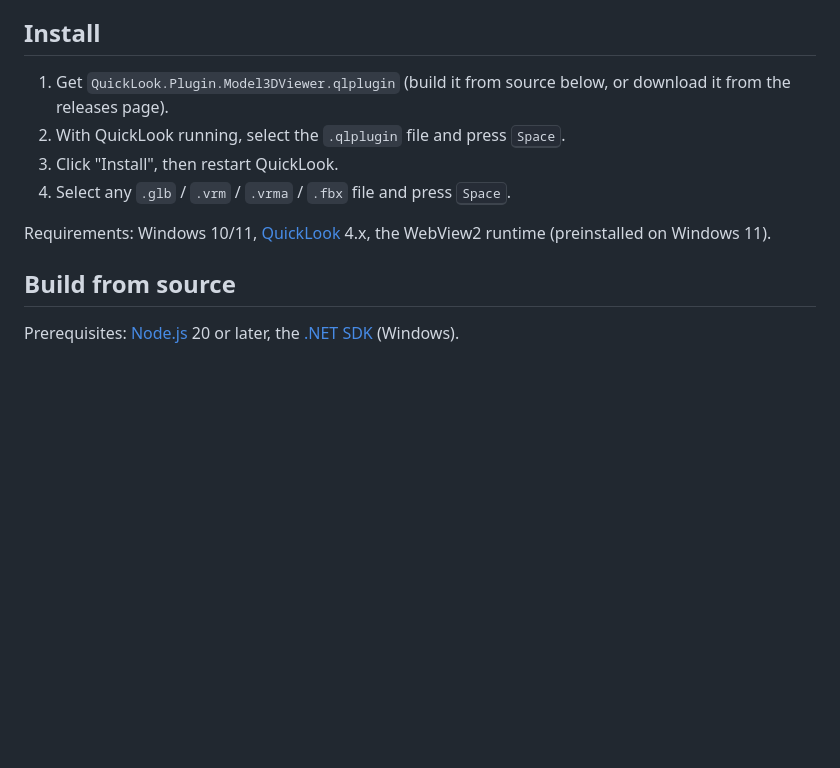
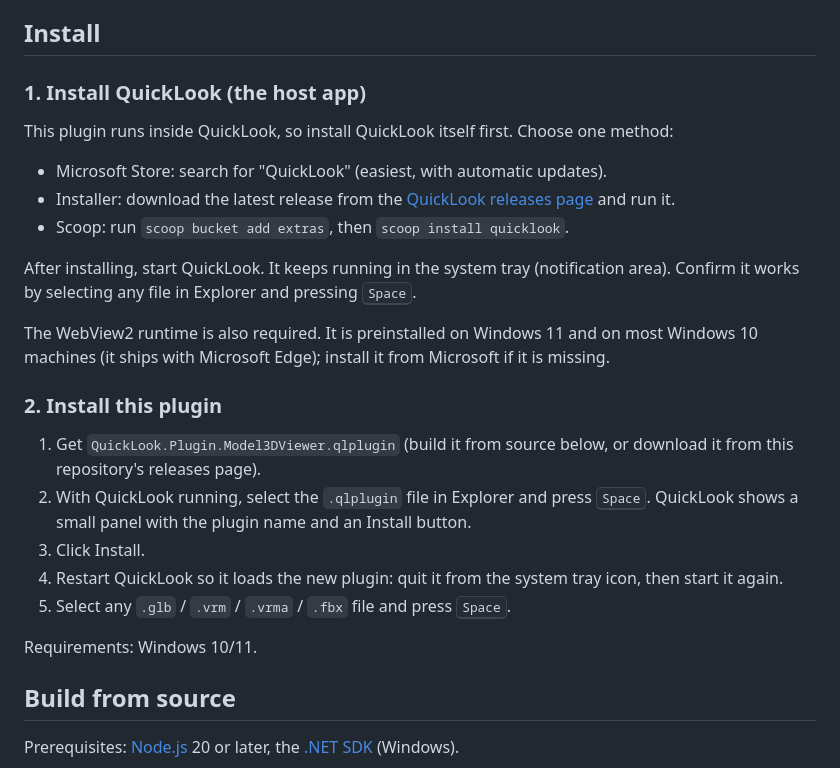
Before and after one commit to nisshi-dev/quick-look-win-3d, a Markdown page: README.md, the part around the change. GitHub-like rendering; blank space fills up the shorter version.

```diff
--- a/README.md
+++ b/README.md
@@ -42,12 +42,28 @@ The info panel labels switch between English, Japanese, and Korean based on the
 
 ## Install
 
-1. Get `QuickLook.Plugin.Model3DViewer.qlplugin` (build it from source below, or download it from the releases page).
-2. With QuickLook running, select the `.qlplugin` file and press <kbd>Space</kbd>.
-3. Click "Install", then restart QuickLook.
-4. Select any `.glb` / `.vrm` / `.vrma` / `.fbx` file and press <kbd>Space</kbd>.
+### 1. Install QuickLook (the host app)
 
-Requirements: Windows 10/11, [QuickLook](https://github.com/QL-Win/QuickLook) 4.x, the WebView2 runtime (preinstalled on Windows 11).
+This plugin runs inside QuickLook, so install QuickLook itself first. Choose one method:
+
+- Microsoft Store: search for "QuickLook" (easiest, with automatic updates).
+- Installer: download the latest release from the [QuickLook releases page](https://github.com/QL-Win/QuickLook/releases) and run it.
+- Scoop: run `scoop bucket add extras`, then `scoop install quicklook`.
+
+After installing, start QuickLook. It keeps running in the system tray (notification area).
+Confirm it works by selecting any file in Explorer and pressing <kbd>Space</kbd>.
+
+The WebView2 runtime is also required. It is preinstalled on Windows 11 and on most Windows 10 machines (it ships with Microsoft Edge); install it from Microsoft if it is missing.
+
+### 2. Install this plugin
+
+1. Get `QuickLook.Plugin.Model3DViewer.qlplugin` (build it from source below, or download it from this repository's releases page).
+2. With QuickLook running, select the `.qlplugin` file in Explorer and press <kbd>Space</kbd>. QuickLook shows a small panel with the plugin name and an Install button.
+3. Click Install.
+4. Restart QuickLook so it loads the new plugin: quit it from the system tray icon, then start it again.
+5. Select any `.glb` / `.vrm` / `.vrma` / `.fbx` file and press <kbd>Space</kbd>.
+
+Requirements: Windows 10/11.
 
 ## Build from source
 
```
Also changed, not shown: README.ja.md (+25 -5 lines), README.ko.md (+25 -5 lines).
